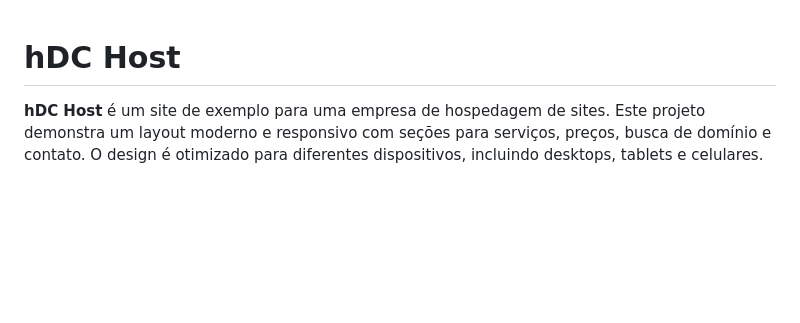
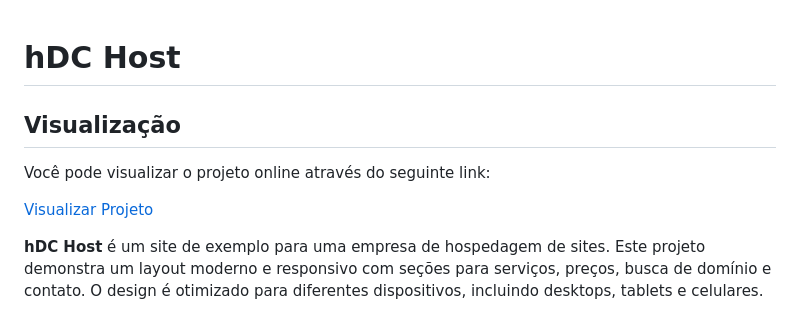
Before and after one commit to Developer-Ismael/HostHDC, a Markdown page: README.md, the part around the change. Drawn GitHub-style; blank space fills up the shorter version.

Commit message:
Finalizado

```diff
--- a/README.md
+++ b/README.md
@@ -1,4 +1,10 @@
 # hDC Host
+
+## Visualização
+
+Você pode visualizar o projeto online através do seguinte link:
+
+[Visualizar Projeto](https://host-7w3gf7h8f-ismaels-projects-d235f4fa.vercel.app/)
 
 **hDC Host** é um site de exemplo para uma empresa de hospedagem de sites. Este projeto demonstra um layout moderno e responsivo com seções para serviços, preços, busca de domínio e contato. O design é otimizado para diferentes dispositivos, incluindo desktops, tablets e celulares.
 
```
